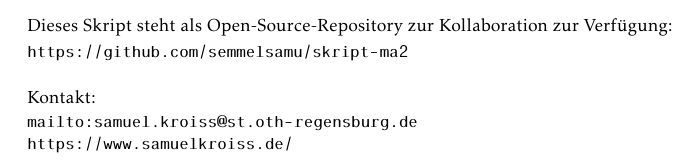
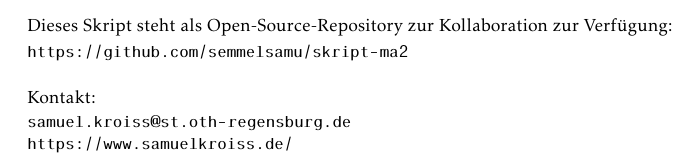
Before and after one commit to semmelsamu/skript-ma2, a LaTeX book (skript.tex, which reads parts/title.tex): part of page 2 of 42, cut so that both start at the same text. Compiled offline with pdfLaTeX.

Commit message:
fixed mail text

```diff
--- a/parts/title.tex
+++ b/parts/title.tex
@@ -27,5 +27,5 @@
 
 Kontakt:\par
 \vspace{1pt}
-\url{mailto:samuel.kroiss@st.oth-regensburg.de}\par
+\url{samuel.kroiss@st.oth-regensburg.de}\par
 \url{https://www.samuelkroiss.de/}
```
